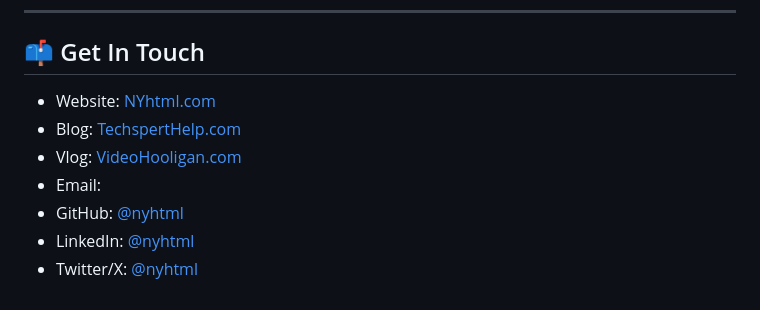
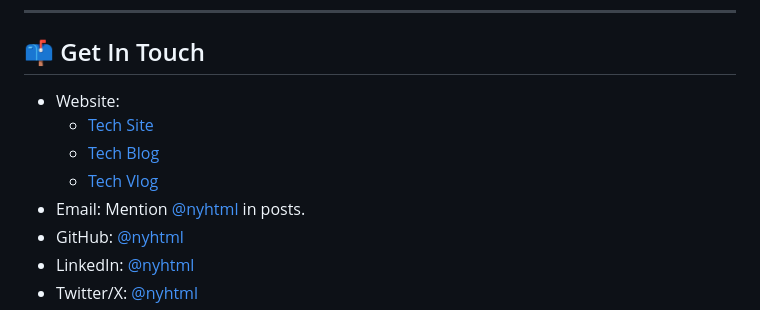
Before and after one commit to nyhtml/nyhtml, a Markdown page: README.md, the part around one of its changes. GitHub-like rendering.

Commit message:
Update README.md
Updated contact information format and links in README.

```diff
--- a/README.md
+++ b/README.md
@@ -76,10 +76,11 @@ Welcome! I’m **Steve Pringle**, a **Technical Support Specialist** dedicated t
 
 ## 📫 Get In Touch
 
-- Website: [NYhtml.com](https://www.stephanpringle.com)
-- Blog: [TechspertHelp.com](https://www.techsperthelp.com)
-- Vlog: [VideoHooligan.com](https://www.videohooligan.com)
-- Email:
+- Website:
+  - [Tech Site](https://www.stephanpringle.com)
+  - [Tech Blog](https://www.techsperthelp.com)
+  - [Tech Vlog](https://www.videohooligan.com)
+- Email: Mention [@nyhtml](https://github.com/nyhtml) in posts.
 - GitHub: [@nyhtml](https://github.com/nyhtml)
 - LinkedIn: [@nyhtml](https://www.linkedin.com/in/nyhtml)
 - Twitter/X: [@nyhtml](https://twitter.com/nyhtml)
```
Also changed, not shown: other parts of README.md (+0 -1 lines).
